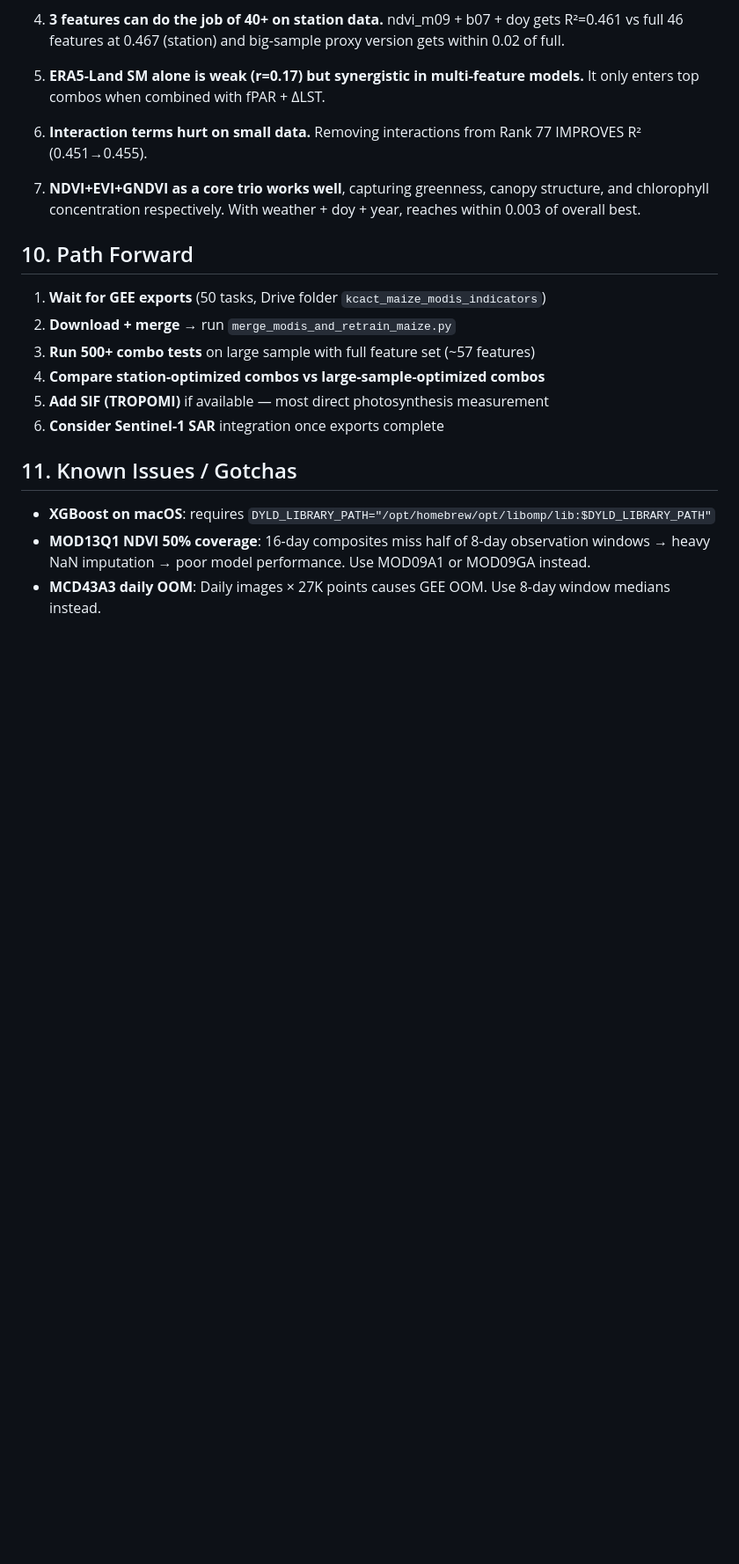
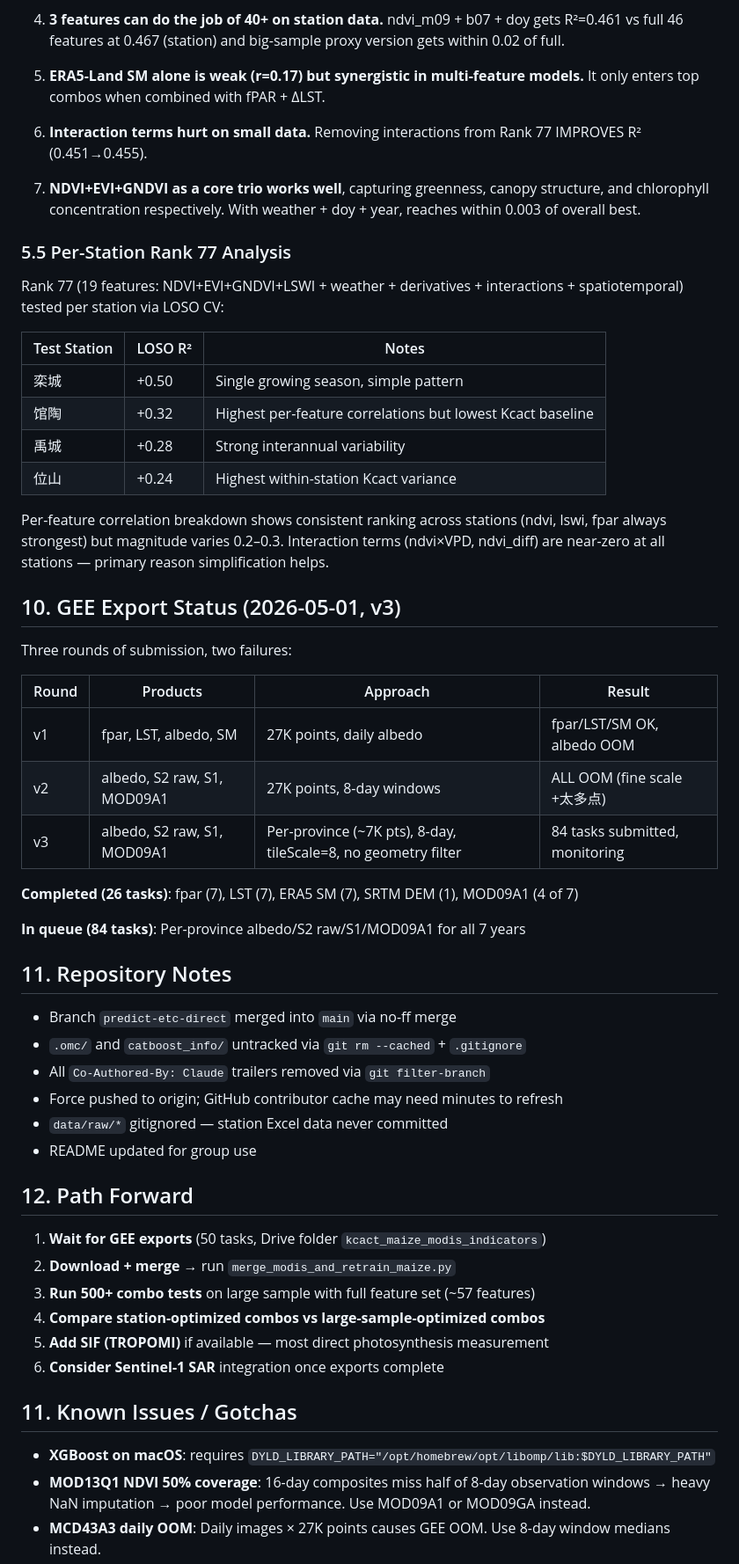
Before and after one commit to He-RT/Kc-Model, a Markdown page: docs/handover.md, the part around one of its changes. Shown at 88% size. Rendered like a GitHub page; blank space fills up the shorter version.

```diff
--- a/docs/handover.md
+++ b/docs/handover.md
@@ -222,7 +222,43 @@ DYLD_LIBRARY_PATH="/opt/homebrew/opt/libomp/lib:$DYLD_LIBRARY_PATH" \
 
 7. **NDVI+EVI+GNDVI as a core trio works well**, capturing greenness, canopy structure, and chlorophyll concentration respectively. With weather + doy + year, reaches within 0.003 of overall best.
 
-## 10. Path Forward
+### 5.5 Per-Station Rank 77 Analysis
+
+Rank 77 (19 features: NDVI+EVI+GNDVI+LSWI + weather + derivatives + interactions + spatiotemporal) tested per station via LOSO CV:
+
+| Test Station | LOSO R² | Notes |
+|-------------|---------|-------|
+| 栾城 | +0.50 | Single growing season, simple pattern |
+| 馆陶 | +0.32 | Highest per-feature correlations but lowest Kcact baseline |
+| 禹城 | +0.28 | Strong interannual variability |
+| 位山 | +0.24 | Highest within-station Kcact variance |
+
+Per-feature correlation breakdown shows consistent ranking across stations (ndvi, lswi, fpar always strongest) but magnitude varies 0.2–0.3. Interaction terms (ndvi×VPD, ndvi_diff) are near-zero at all stations — primary reason simplification helps.
+
+## 10. GEE Export Status (2026-05-01, v3)
+
+Three rounds of submission, two failures:
+
+| Round | Products | Approach | Result |
+|-------|----------|----------|--------|
+| v1 | fpar, LST, albedo, SM | 27K points, daily albedo | fpar/LST/SM OK, albedo OOM |
+| v2 | albedo, S2 raw, S1, MOD09A1 | 27K points, 8-day windows | ALL OOM (fine scale +太多点) |
+| v3 | albedo, S2 raw, S1, MOD09A1 | Per-province (~7K pts), 8-day, tileScale=8, no geometry filter | 84 tasks submitted, monitoring |
+
+**Completed (26 tasks)**: fpar (7), LST (7), ERA5 SM (7), SRTM DEM (1), MOD09A1 (4 of 7)
+
+**In queue (84 tasks)**: Per-province albedo/S2 raw/S1/MOD09A1 for all 7 years
+
+## 11. Repository Notes
+
+- Branch `predict-etc-direct` merged into `main` via no-ff merge
+- `.omc/` and `catboost_info/` untracked via `git rm --cached` + `.gitignore`
+- All `Co-Authored-By: Claude` trailers removed via `git filter-branch`
+- Force pushed to origin; GitHub contributor cache may need minutes to refresh
+- `data/raw/*` gitignored — station Excel data never committed
+- README updated for group use
+
+## 12. Path Forward
 
 1. **Wait for GEE exports** (50 tasks, Drive folder `kcact_maize_modis_indicators`)
 2. **Download + merge** → run `merge_modis_and_retrain_maize.py`
```
Also changed, not shown: other parts of docs/handover.md (+1 -1 lines).
